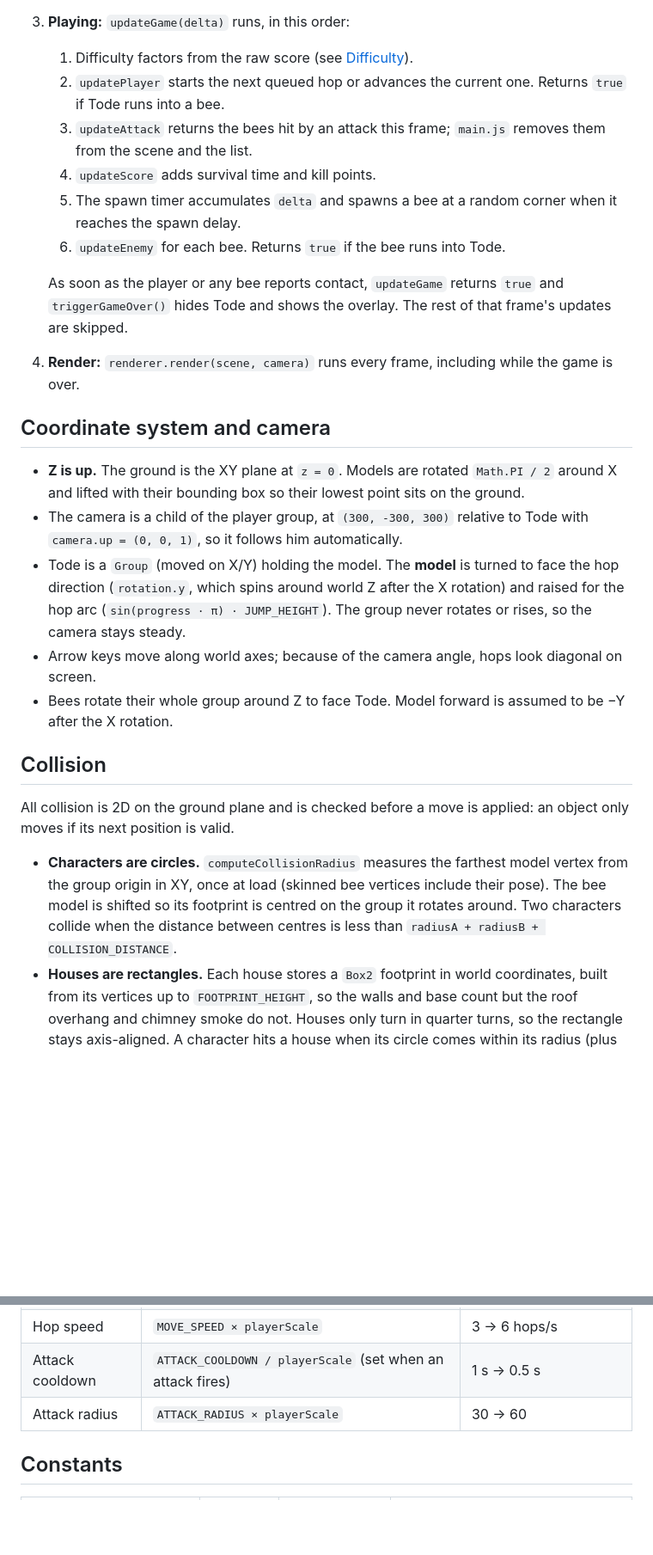
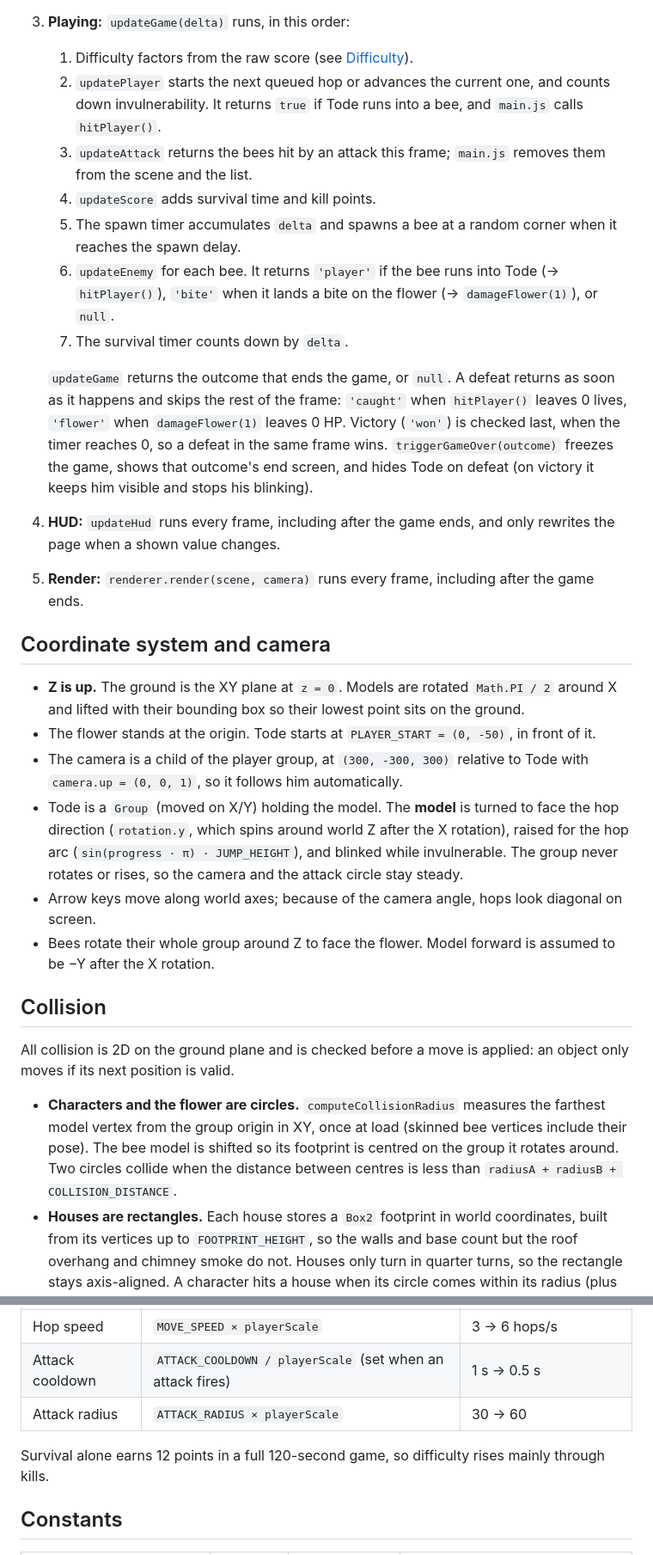
Before and after one commit to FarhanFK2003/tode-last-bloom, a Markdown page: game/README.md, 2 parts joined by grey strips. Shown at 86% size. Rendered like a GitHub page; blank space fills up the shorter version.

```diff
--- a/game/README.md
+++ b/game/README.md
@@ -60,36 +85,46 @@ Models are loaded asynchronously from `public/models/` (`tode.glb`, `enemy.glb`,
 3. **Playing:** `updateGame(delta)` runs, in this order:
    1. Difficulty factors from the raw score (see [Difficulty](#difficulty)).
-   2. `updatePlayer` starts the next queued hop or advances the current one. Returns `true` if Tode runs into a bee.
+   2. `updatePlayer` starts the next queued hop or advances the current one, and counts down invulnerability.
+      It returns `true` if Tode runs into a bee, and `main.js` calls `hitPlayer()`.
    3. `updateAttack` returns the bees hit by an attack this frame; `main.js` removes them from the scene and the list.
    4. `updateScore` adds survival time and kill points.
    5. The spawn timer accumulates `delta` and spawns a bee at a random corner when it reaches the spawn delay.
-   6. `updateEnemy` for each bee. Returns `true` if the bee runs into Tode.
+   6. `updateEnemy` for each bee. It returns `'player'` if the bee runs into Tode (→ `hitPlayer()`), `'bite'` when
+      it lands a bite on the flower (→ `damageFlower(1)`), or `null`.
+   7. The survival timer counts down by `delta`.
 
-   As soon as the player or any bee reports contact, `updateGame` returns `true` and `triggerGameOver()` hides Tode
-   and shows the overlay. The rest of that frame's updates are skipped.
-4. **Render:** `renderer.render(scene, camera)` runs every frame, including while the game is over.
+   `updateGame` returns the outcome that ends the game, or `null`. A defeat returns as soon as it happens and
+   skips the rest of the frame: `'caught'` when `hitPlayer()` leaves 0 lives, `'flower'` when `damageFlower(1)`
+   leaves 0 HP. Victory (`'won'`) is checked last, when the timer reaches 0, so a defeat in the same frame wins.
+   `triggerGameOver(outcome)` freezes the game, shows that outcome's end screen, and hides Tode on defeat (on
+   victory it keeps him visible and stops his blinking).
+4. **HUD:** `updateHud` runs every frame, including after the game ends, and only rewrites the page when a shown
+   value changes.
+5. **Render:** `renderer.render(scene, camera)` runs every frame, including after the game ends.
 
 ## Coordinate system and camera
 
 - **Z is up.** The ground is the XY plane at `z = 0`. Models are rotated `Math.PI / 2` around X and lifted with
   their bounding box so their lowest point sits on the ground.
+- The flower stands at the origin. Tode starts at `PLAYER_START = (0, -50)`, in front of it.
 - The camera is a child of the player group, at `(300, -300, 300)` relative to Tode with `camera.up = (0, 0, 1)`,
   so it follows him automatically.
 - Tode is a `Group` (moved on X/Y) holding the model. The **model** is turned to face the hop direction
-  (`rotation.y`, which spins around world Z after the X rotation) and raised for the hop arc
-  (`sin(progress · π) · JUMP_HEIGHT`). The group never rotates or rises, so the camera stays steady.
+  (`rotation.y`, which spins around world Z after the X rotation), raised for the hop arc
+  (`sin(progress · π) · JUMP_HEIGHT`), and blinked while invulnerable. The group never rotates or rises, so the
+  camera and the attack circle stay steady.
 - Arrow keys move along world axes; because of the camera angle, hops look diagonal on screen.
-- Bees rotate their whole group around Z to face Tode. Model forward is assumed to be −Y after the X rotation.
+- Bees rotate their whole group around Z to face the flower. Model forward is assumed to be −Y after the X rotation.
 
 ## Collision
 
 All collision is 2D on the ground plane and is checked before a move is applied: an object only moves if its
 next position is valid.
 
-- **Characters are circles.** `computeCollisionRadius` measures the farthest model vertex from the group origin
-  in XY, once at load (skinned bee vertices include their pose). The bee model is shifted so its footprint is
-  centred on the group it rotates around. Two characters collide when the distance between centres is less than
-  `radiusA + radiusB + COLLISION_DISTANCE`.
+- **Characters and the flower are circles.** `computeCollisionRadius` measures the farthest model vertex from the
+  group origin in XY, once at load (skinned bee vertices include their pose). The bee model is shifted so its
+  footprint is centred on the group it rotates around. Two circles collide when the distance between centres is
+  less than `radiusA + radiusB + COLLISION_DISTANCE`.
 - **Houses are rectangles.** Each house stores a `Box2` footprint in world coordinates, built from its vertices up
   to `FOOTPRINT_HEIGHT`, so the walls and base count but the roof overhang and chimney smoke do not. Houses only
   turn in quarter turns, so the rectangle stays axis-aligned. A character hits a house when its circle comes
@@ -138,6 +181,8 @@ playerScale = 1 + difficulty × PLAYER_SCALING_RATIO   // 1 → 2
 | Attack cooldown | `ATTACK_COOLDOWN / playerScale` (set when an attack fires) | 1 s → 0.5 s |
 | Attack radius | `ATTACK_RADIUS × playerScale` | 30 → 60 |
 
+Survival alone earns 12 points in a full 120-second game, so difficulty rises mainly through kills.
+
 ## Constants
 
 | Constant | Value | File | Meaning |
```
Also changed, not shown: other parts of game/README.md (+95 -41 lines).
